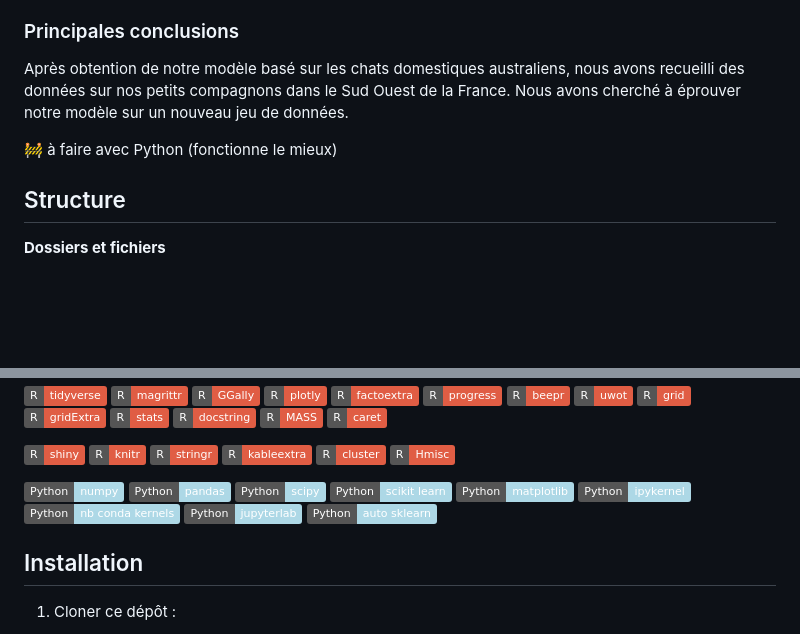
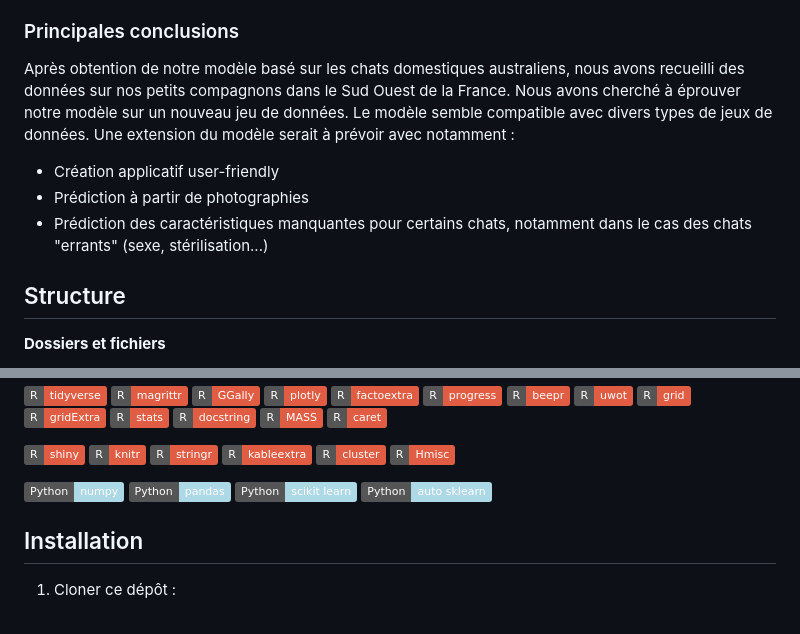
Before and after one commit to CamilleAstrid/fr.univ-tlse3.Datamining_Ecological_impacts_of_pet_cats, a Markdown page: README.md, 2 parts joined by grey strips. Rendered like a GitHub page; badges without logos; blank space fills up the shorter version.

```diff
--- a/README.md
+++ b/README.md
@@ -46,9 +46,11 @@ En somme, il s’agit de lever le voile sur une influence tapie dans l’ombre,
 
 ### Principales conclusions
 
-Après obtention de notre modèle basé sur les chats domestiques australiens, nous avons recueilli des données sur nos petits compagnons dans le Sud Ouest de la France. Nous avons cherché à éprouver notre modèle sur un nouveau jeu de données.
+Après obtention de notre modèle basé sur les chats domestiques australiens, nous avons recueilli des données sur nos petits compagnons dans le Sud Ouest de la France. Nous avons cherché à éprouver notre modèle sur un nouveau jeu de données. Le modèle semble compatible avec divers types de jeux de données. Une extension du modèle serait à prévoir avec notamment :
 
-:construction: à faire avec Python (fonctionne le mieux)
+* Création applicatif user-friendly
+* Prédiction à partir de photographies
+* Prédiction des caractéristiques manquantes pour certains chats, notamment dans le cas des chats "errants" (sexe, stérilisation...)
 
 ## Structure
 **Dossiers et fichiers**
@@ -118,14 +120,8 @@ Packages :
 
 ![Python-package](https://img.shields.io/badge/Python-numpy-lightblue)
 ![Python-package](https://img.shields.io/badge/Python-pandas-lightblue)
-![Python-package](https://img.shields.io/badge/Python-scipy-lightblue)
 ![Python-package](https://img.shields.io/badge/Python-scikit_learn-lightblue)
-![Python-package](https://img.shields.io/badge/Python-matplotlib-lightblue)
-![Python-package](https://img.shields.io/badge/Python-ipykernel-lightblue)
-![Python-package](https://img.shields.io/badge/Python-nb_conda_kernels-lightblue)
-![Python-package](https://img.shields.io/badge/Python-jupyterlab-lightblue)
 ![Python-package](https://img.shields.io/badge/Python-auto_sklearn-lightblue)
-
 
 ## Installation
 
```
